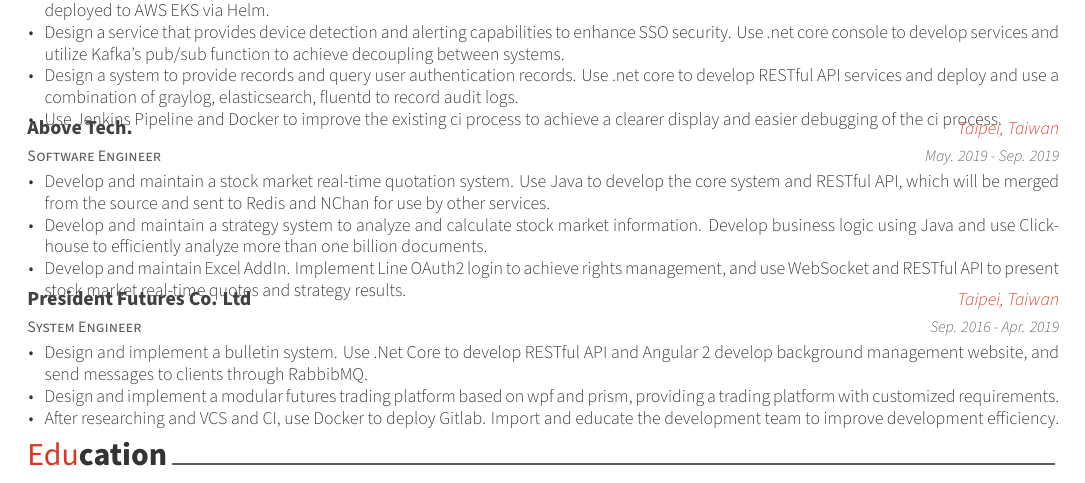
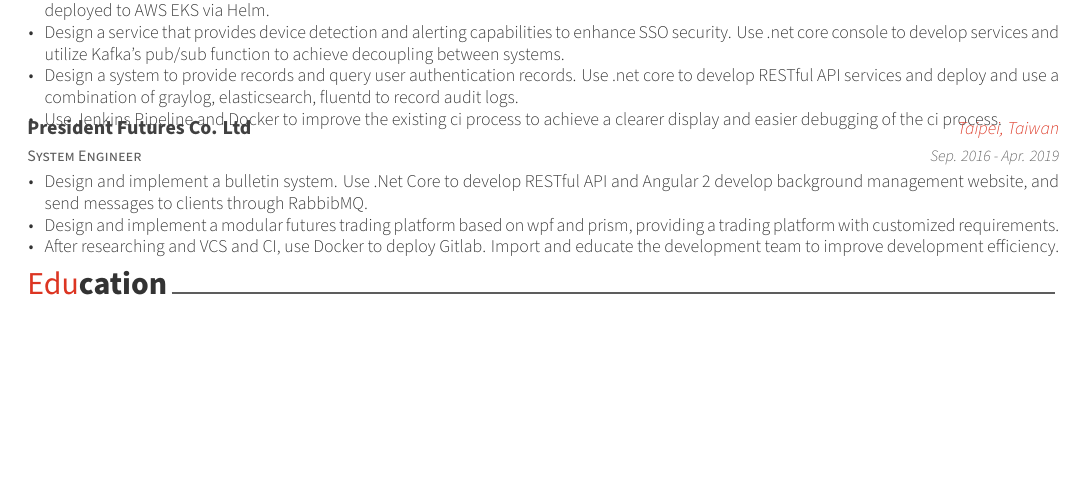
Before and after one commit to blackhorseya/resume, a LaTeX CV (resume.tex, which reads resume/experience.tex): part of the page, cut so that both start at the same text, the shorter picture padded with empty space. Compiled offline with XeLaTeX.

Commit message:
feat: update experience

```diff
--- a/resume/experience.tex
+++ b/resume/experience.tex
@@ -54,18 +54,18 @@
 }
 
 %---------------------------------------------------------
-\cventry
-{Software Engineer} % Job title
-{Above Tech.} % Organization
-{Taipei, Taiwan} % Location
-{May. 2019 - Sep. 2019} % Date(s)
-{
-  \begin{cvitems} % Description(s) of tasks/responsibilities
-    \item {Develop and maintain a stock market real-time quotation system. Use Java to develop the core system and RESTful API, which will be merged from the source and sent to Redis and NChan for use by other services.}
-    \item {Develop and maintain a strategy system to analyze and calculate stock market information. Develop business logic using Java and use Clickhouse to efficiently analyze more than one billion documents.}
-    \item {Develop and maintain Excel AddIn. Implement Line OAuth2 login to achieve rights management, and use WebSocket and RESTful API to present stock market real-time quotes and strategy results.}
-  \end{cvitems}
-}
+% \cventry
+% {Software Engineer} % Job title
+% {Above Tech.} % Organization
+% {Taipei, Taiwan} % Location
+% {May. 2019 - Sep. 2019} % Date(s)
+% {
+%   \begin{cvitems} % Description(s) of tasks/responsibilities
+%     \item {Develop and maintain a stock market real-time quotation system. Use Java to develop the core system and RESTful API, which will be merged from the source and sent to Redis and NChan for use by other services.}
+%     \item {Develop and maintain a strategy system to analyze and calculate stock market information. Develop business logic using Java and use Clickhouse to efficiently analyze more than one billion documents.}
+%     \item {Develop and maintain Excel AddIn. Implement Line OAuth2 login to achieve rights management, and use WebSocket and RESTful API to present stock market real-time quotes and strategy results.}
+%   \end{cvitems}
+% }
 
 %---------------------------------------------------------
 \cventry
```
Also changed, not shown: resume.pdf.
